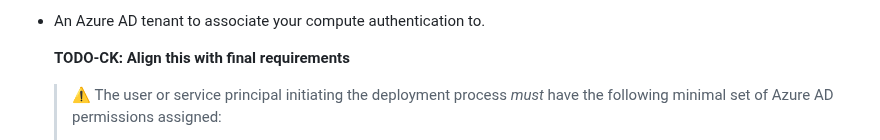
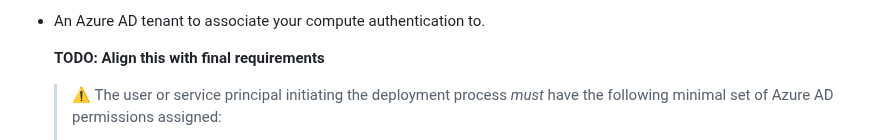
Before and after one commit to mspnp/iaas-landing-zone-baseline, a Markdown page: 01-prerequisites.md, the part around the change. Drawn GitHub-style.

```diff
--- a/01-prerequisites.md
+++ b/01-prerequisites.md
@@ -21,7 +21,7 @@ This is the starting point for deploying the [IaaS baseline reference implementa
 
 - An Azure AD tenant to associate your compute authentication to.
 
-   **TODO-CK: Align this with final requirements**
+   **TODO: Align this with final requirements**
 
    > :warning: The user or service principal initiating the deployment process _must_ have the following minimal set of Azure AD permissions assigned:
    >
```
Also changed, not shown: README.md (+1 -1 lines).
